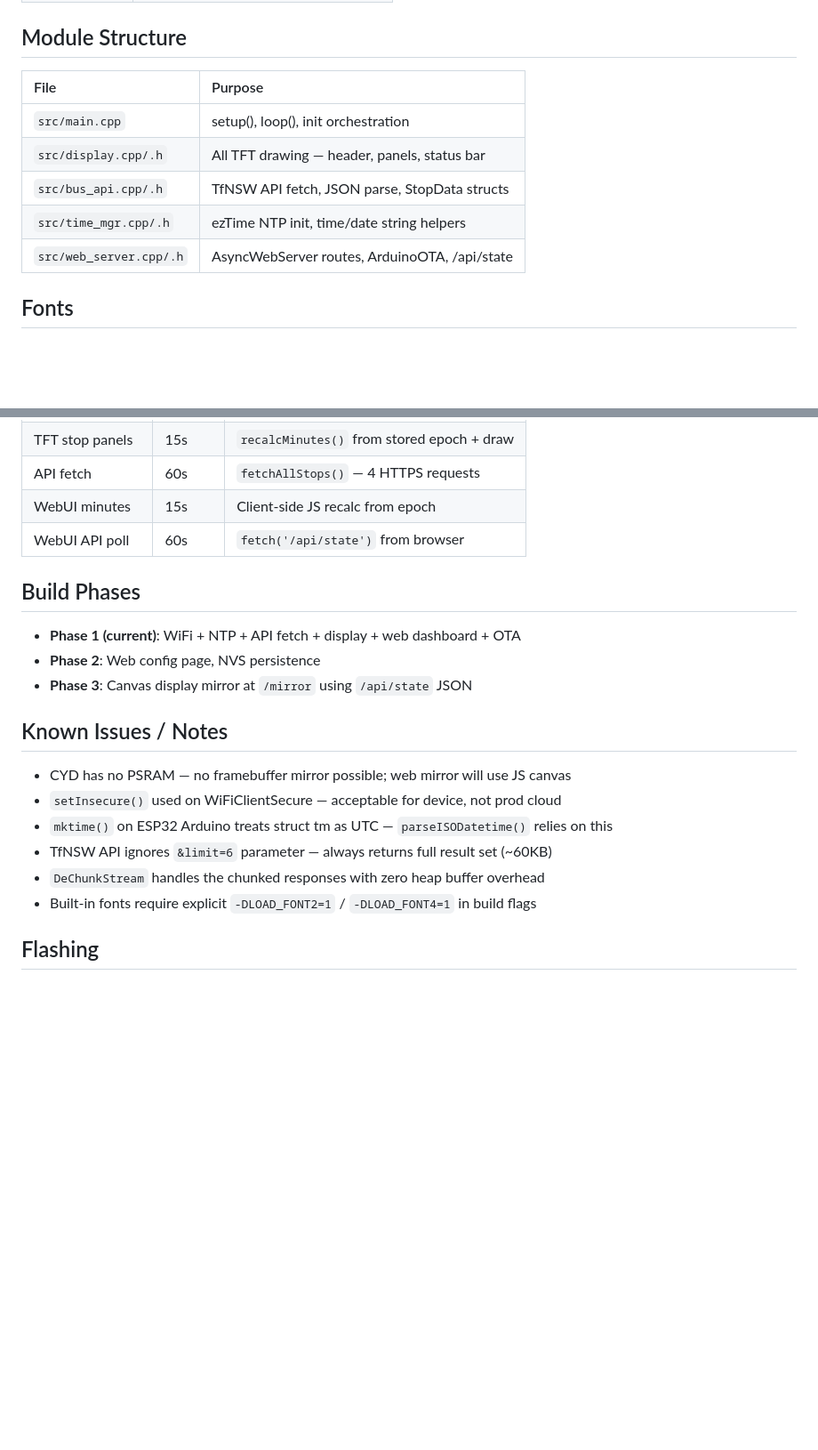
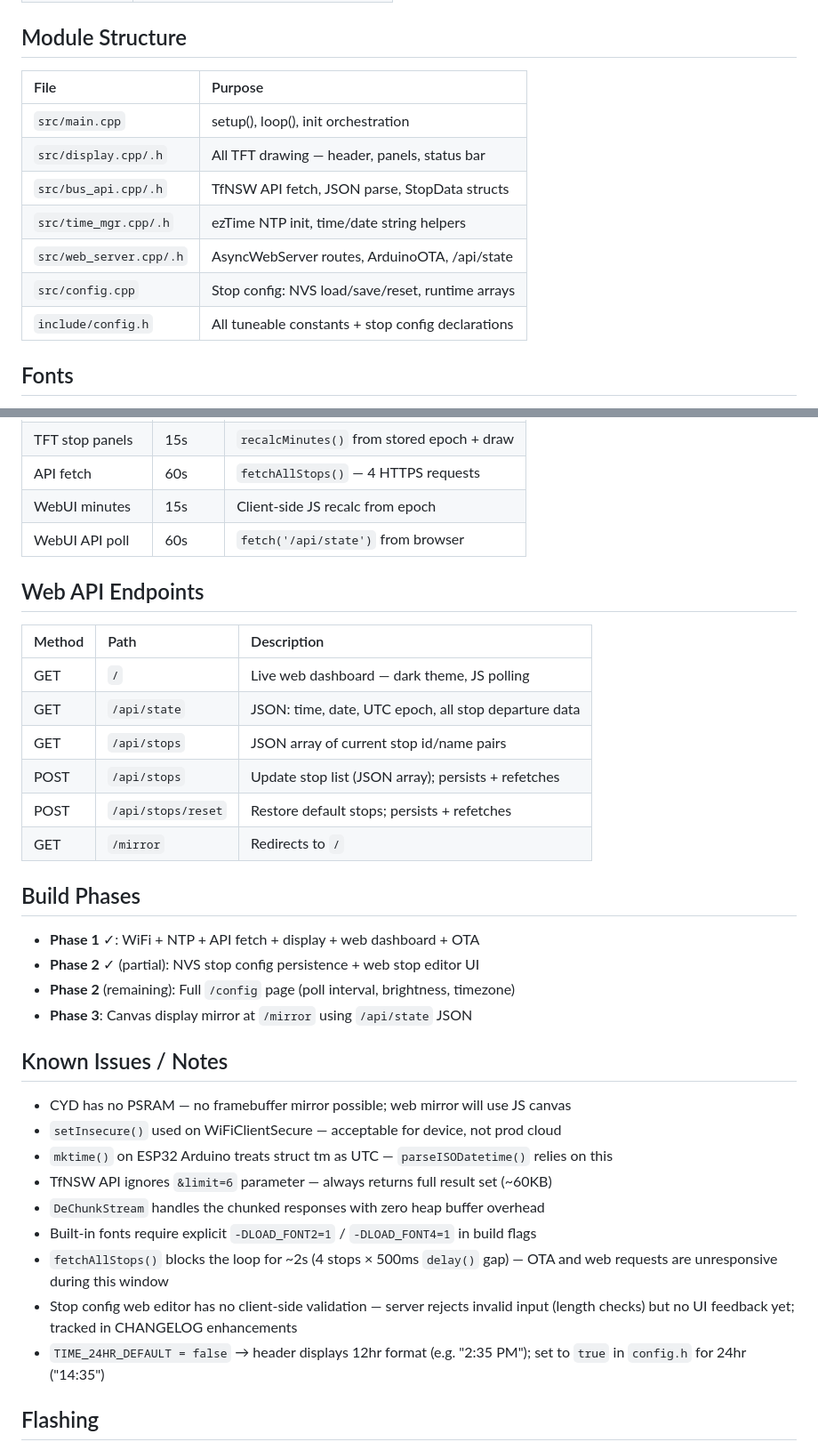
Before and after one commit to anthonyjclarke/nsw-busstop, a Markdown page: client/CLAUDE.md, 2 parts joined by grey strips. Shown at 89% size. Drawn GitHub-style; blank space fills up the shorter version.

```diff
--- a/client/CLAUDE.md
+++ b/client/CLAUDE.md
@@ -38,13 +38,15 @@ Key available on the application detail page once approved.
 
 ## Module Structure
 
-| File                    | Purpose                                        |
-|:------------------------|:-----------------------------------------------|
-| `src/main.cpp`          | setup(), loop(), init orchestration            |
-| `src/display.cpp/.h`    | All TFT drawing — header, panels, status bar   |
-| `src/bus_api.cpp/.h`    | TfNSW API fetch, JSON parse, StopData structs  |
-| `src/time_mgr.cpp/.h`   | ezTime NTP init, time/date string helpers      |
-| `src/web_server.cpp/.h` | AsyncWebServer routes, ArduinoOTA, /api/state  |
+| File                    | Purpose                                              |
+|:------------------------|:-----------------------------------------------------|
+| `src/main.cpp`          | setup(), loop(), init orchestration                  |
+| `src/display.cpp/.h`    | All TFT drawing — header, panels, status bar         |
+| `src/bus_api.cpp/.h`    | TfNSW API fetch, JSON parse, StopData structs        |
+| `src/time_mgr.cpp/.h`   | ezTime NTP init, time/date string helpers            |
+| `src/web_server.cpp/.h` | AsyncWebServer routes, ArduinoOTA, /api/state        |
+| `src/config.cpp`        | Stop config: NVS load/save/reset, runtime arrays     |
+| `include/config.h`      | All tuneable constants + stop config declarations    |
 
 ## Fonts
 
@@ -71,10 +73,22 @@ Each panel: stop name + 3 departure rows (route · Xm/Now · HH:MM).
 | WebUI minutes    | 15s      | Client-side JS recalc from epoch           |
 | WebUI API poll   | 60s      | `fetch('/api/state')` from browser         |
 
+## Web API Endpoints
+
+| Method | Path              | Description                                          |
+|:-------|:------------------|:-----------------------------------------------------|
+| GET    | `/`               | Live web dashboard — dark theme, JS polling          |
+| GET    | `/api/state`      | JSON: time, date, UTC epoch, all stop departure data |
+| GET    | `/api/stops`      | JSON array of current stop id/name pairs             |
+| POST   | `/api/stops`      | Update stop list (JSON array); persists + refetches  |
+| POST   | `/api/stops/reset`| Restore default stops; persists + refetches          |
+| GET    | `/mirror`         | Redirects to `/`                                     |
+
 ## Build Phases
 
-- **Phase 1 (current)**: WiFi + NTP + API fetch + display + web dashboard + OTA
-- **Phase 2**: Web config page, NVS persistence
+- **Phase 1** ✓: WiFi + NTP + API fetch + display + web dashboard + OTA
+- **Phase 2** ✓ (partial): NVS stop config persistence + web stop editor UI
+- **Phase 2** (remaining): Full `/config` page (poll interval, brightness, timezone)
 - **Phase 3**: Canvas display mirror at `/mirror` using `/api/state` JSON
 
 ## Known Issues / Notes
@@ -85,6 +99,12 @@ Each panel: stop name + 3 departure rows (route · Xm/Now · HH:MM).
 - TfNSW API ignores `&limit=6` parameter — always returns full result set (~60KB)
 - `DeChunkStream` handles the chunked responses with zero heap buffer overhead
 - Built-in fonts require explicit `-DLOAD_FONT2=1` / `-DLOAD_FONT4=1` in build flags
+- `fetchAllStops()` blocks the loop for ~2s (4 stops × 500ms `delay()` gap) — OTA
+  and web requests are unresponsive during this window
+- Stop config web editor has no client-side validation — server rejects invalid
+  input (length checks) but no UI feedback yet; tracked in CHANGELOG enhancements
+- `TIME_24HR_DEFAULT = false` → header displays 12hr format (e.g. "2:35 PM");
+  set to `true` in `config.h` for 24hr ("14:35")
 
 ## Flashing
 
```
Also changed, not shown: client/CHANGELOG.md (+27 -0 lines), client/README.md (+2 -4 lines).
